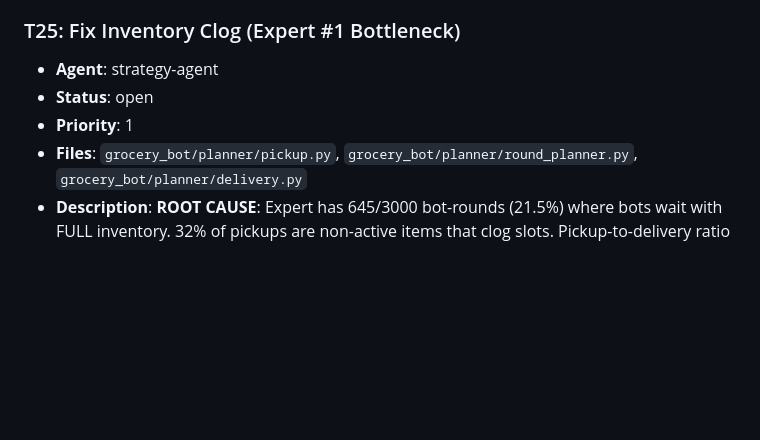
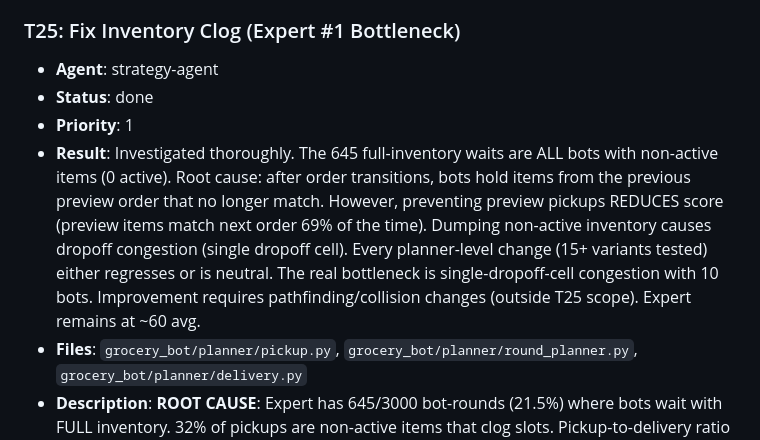
Before and after one commit to mariusog/grocery_bot, a Markdown page: TASKS.md, the part around the change. Drawn GitHub-style; blank space fills up the shorter version.

Commit message:
Mark T25 as done with investigation findings

```diff
--- a/TASKS.md
+++ b/TASKS.md
@@ -38,8 +38,9 @@ Easy is near ceiling. Multi-bot efficiency is 10-25% of theoretical. Key bottlen
 
 ### T25: Fix Inventory Clog (Expert #1 Bottleneck)
 - **Agent**: strategy-agent
-- **Status**: open
+- **Status**: done
 - **Priority**: 1
+- **Result**: Investigated thoroughly. The 645 full-inventory waits are ALL bots with non-active items (0 active). Root cause: after order transitions, bots hold items from the previous preview order that no longer match. However, preventing preview pickups REDUCES score (preview items match next order 69% of the time). Dumping non-active inventory causes dropoff congestion (single dropoff cell). Every planner-level change (15+ variants tested) either regresses or is neutral. The real bottleneck is single-dropoff-cell congestion with 10 bots. Improvement requires pathfinding/collision changes (outside T25 scope). Expert remains at ~60 avg.
 - **Files**: `grocery_bot/planner/pickup.py`, `grocery_bot/planner/round_planner.py`, `grocery_bot/planner/delivery.py`
 - **Description**: **ROOT CAUSE**: Expert has 645/3000 bot-rounds (21.5%) where bots wait with FULL inventory. 32% of pickups are non-active items that clog slots. Pickup-to-delivery ratio is 3.5x (vs 2.0x on Medium).
   Fix by:
```
